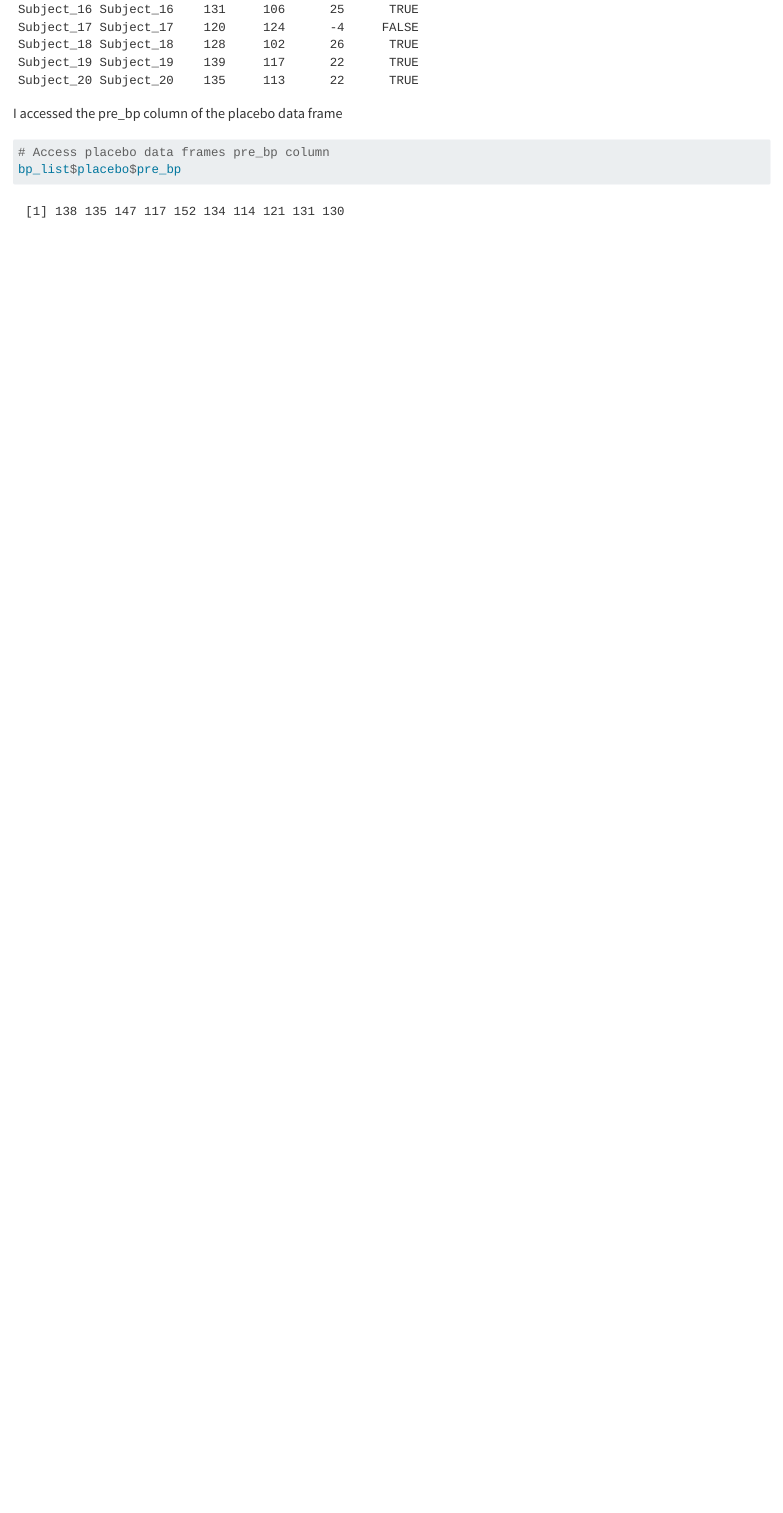
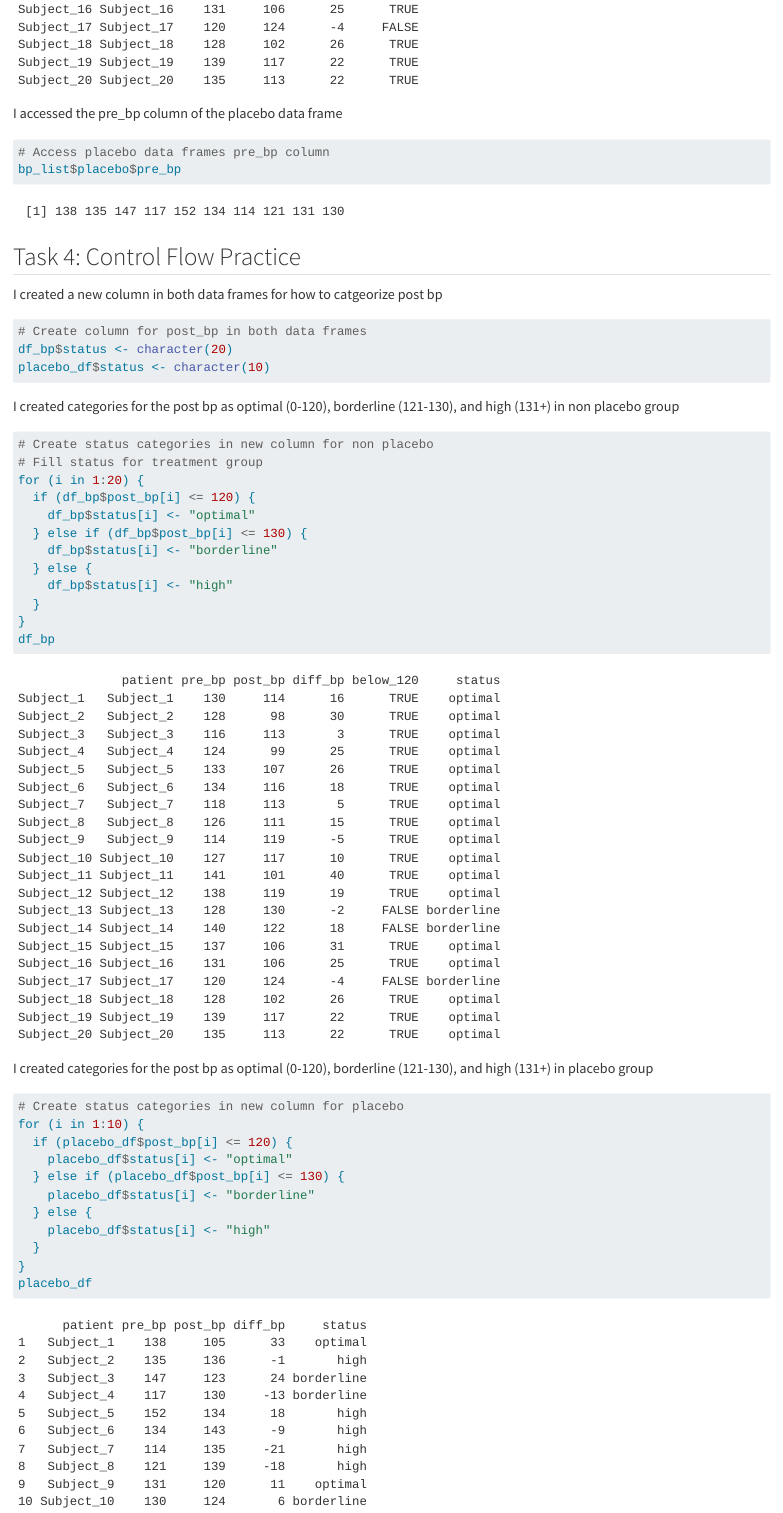
Before and after one commit to bradysokora/Group-2-ST-558, a Quarto document (Homework 2/BradyHW2.qmd): the page in a window 1100 px wide, from 6420 px down. Rendered offline with R 4.5, knitr and Pandoc in place of Quarto, with nearby package versions; long lines of code are wrapped.

Commit message:
Task 4 Update

````diff
--- a/Homework 2/BradyHW2.qmd
+++ b/Homework 2/BradyHW2.qmd
@@ -139,3 +139,43 @@ I accessed the pre_bp column of the placebo data frame
 # Access placebo data frames pre_bp column
 bp_list$placebo$pre_bp
 ```
+
+## Task 4: Control Flow Practice
+
+I created a new column in both data frames for how to catgeorize post bp
+```{r}
+# Create column for post_bp in both data frames
+df_bp$status <- character(20)
+placebo_df$status <- character(10)
+```
+
+I created categories for the post bp as optimal (0-120), borderline (121-130), and high (131+) in non placebo group
+```{r}
+# Create status categories in new column for non placebo
+# Fill status for treatment group
+for (i in 1:20) {
+  if (df_bp$post_bp[i] <= 120) {
+    df_bp$status[i] <- "optimal"
+  } else if (df_bp$post_bp[i] <= 130) {
+    df_bp$status[i] <- "borderline"
+  } else {
+    df_bp$status[i] <- "high"
+  }
+}
+df_bp
+```
+
+I created categories for the post bp as optimal (0-120), borderline (121-130), and high (131+) in placebo group
+```{r}
+# Create status categories in new column for placebo
+for (i in 1:10) {
+  if (placebo_df$post_bp[i] <= 120) {
+    placebo_df$status[i] <- "optimal"
+  } else if (placebo_df$post_bp[i] <= 130) {
+    placebo_df$status[i] <- "borderline"
+  } else {
+    placebo_df$status[i] <- "high"
+  }
+}
+placebo_df
+```
````
